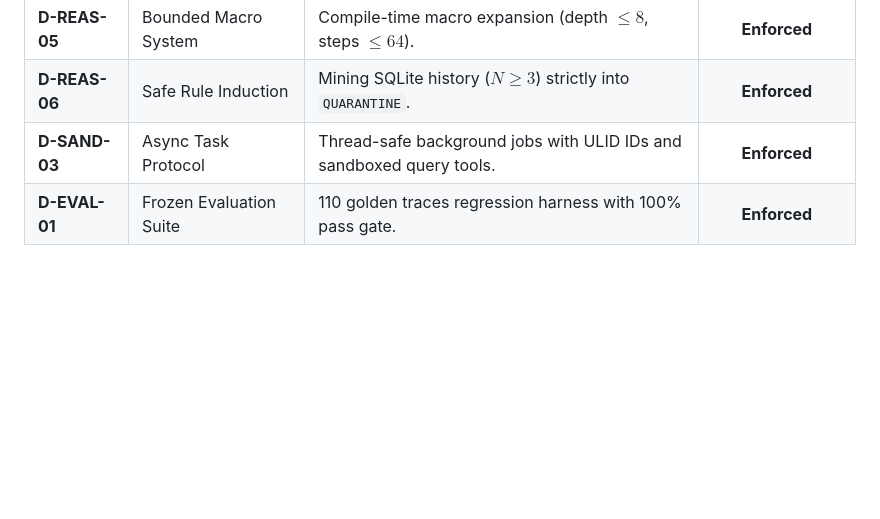
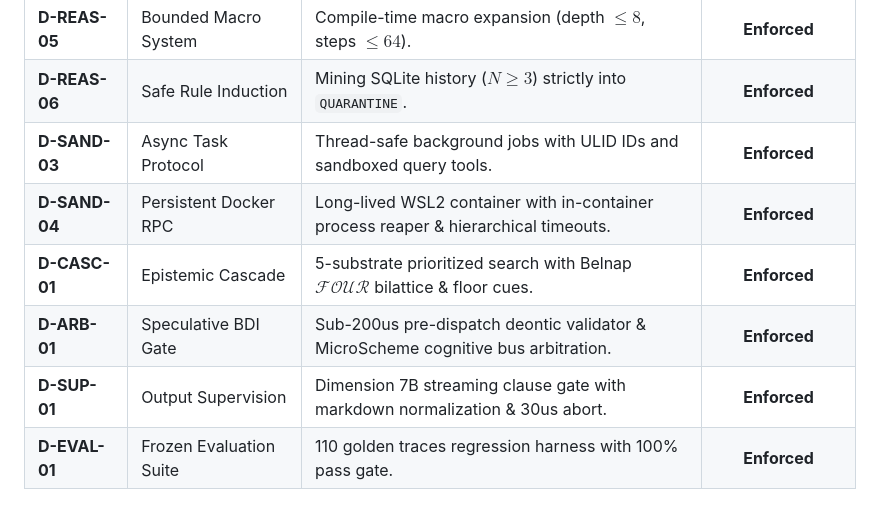
Before and after one commit to AlienatedAliens/ProjectLucca, a Markdown page: docs/ARCHITECTURE.md, the part around the change. Drawn GitHub-style; blank space fills up the shorter version.

```diff
--- a/docs/ARCHITECTURE.md
+++ b/docs/ARCHITECTURE.md
@@ -456,4 +456,8 @@ CI/CD runs enforce 100% pass rate with zero latency regressions.
 | **D-REAS-05** | Bounded Macro System | Compile-time macro expansion (depth $\le 8$, steps $\le 64$). | **Enforced** |
 | **D-REAS-06** | Safe Rule Induction | Mining SQLite history ($N \ge 3$) strictly into `QUARANTINE`. | **Enforced** |
 | **D-SAND-03** | Async Task Protocol | Thread-safe background jobs with ULID IDs and sandboxed query tools. | **Enforced** |
+| **D-SAND-04** | Persistent Docker RPC | Long-lived WSL2 container with in-container process reaper & hierarchical timeouts. | **Enforced** |
+| **D-CASC-01** | Epistemic Cascade | 5-substrate prioritized search with Belnap $\mathcal{FOUR}$ bilattice & floor cues. | **Enforced** |
+| **D-ARB-01**  | Speculative BDI Gate | Sub-200us pre-dispatch deontic validator & MicroScheme cognitive bus arbitration. | **Enforced** |
+| **D-SUP-01**  | Output Supervision | Dimension 7B streaming clause gate with markdown normalization & 30us abort. | **Enforced** |
 | **D-EVAL-01** | Frozen Evaluation Suite | 110 golden traces regression harness with 100% pass gate. | **Enforced** |
```
Also changed, not shown: docs/DECISIONS.md (+16 -0 lines).
